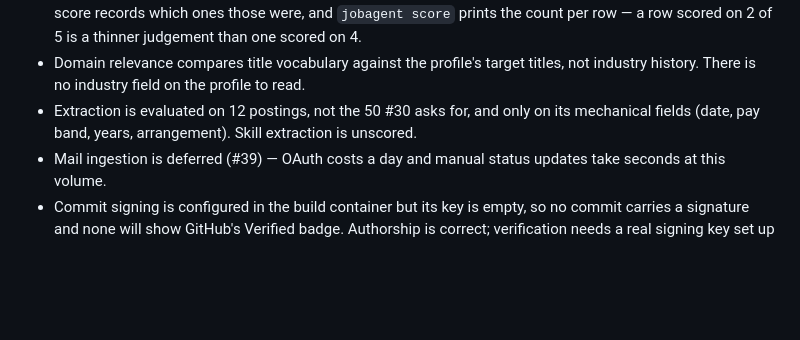
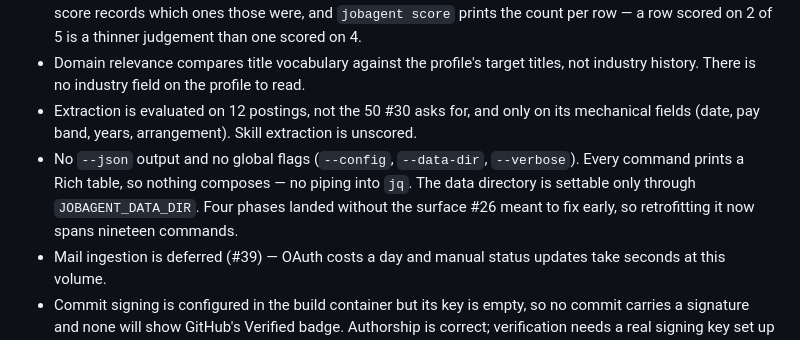
Before and after one commit to tdare514/LookingForWork---job-application-agent, a Markdown page: STATUS.md, the part around the change. GitHub-like rendering; blank space fills up the shorter version.

Commit message:
docs: record the missing --json surface as a known limitation
Found while checking whether #26 could be closed. It cannot: none of the
global flags it specifies exist, and no command emits JSON, so the tool
does not compose with anything.

The issue has the detail. STATUS.md is where someone looks before
trying to pipe `jobagent score` into jq, so the limitation belongs here
too.

Co-Authored-By: Claude <noreply@anthropic.com>
Claude-Session: https://claude.ai/code/session_01EeSZynwfDzzWLQzpdVToAi

```diff
--- a/STATUS.md
+++ b/STATUS.md
@@ -46,6 +46,7 @@ Current focus: the matching pipeline is closed — fetch, extract, filter, score
 - Scoring totals are strictly comparable only between postings measured on the same components. Every score records which ones those were, and `jobagent score` prints the count per row — a row scored on 2 of 5 is a thinner judgement than one scored on 4.
 - Domain relevance compares title vocabulary against the profile's target titles, not industry history. There is no industry field on the profile to read.
 - Extraction is evaluated on 12 postings, not the 50 #30 asks for, and only on its mechanical fields (date, pay band, years, arrangement). Skill extraction is unscored.
+- No `--json` output and no global flags (`--config`, `--data-dir`, `--verbose`). Every command prints a Rich table, so nothing composes — no piping into `jq`. The data directory is settable only through `JOBAGENT_DATA_DIR`. Four phases landed without the surface #26 meant to fix early, so retrofitting it now spans nineteen commands.
 - Mail ingestion is deferred (#39) — OAuth costs a day and manual status updates take seconds at this volume.
 - Commit signing is configured in the build container but its key is empty, so no commit carries a signature and none will show GitHub's Verified badge. Authorship is correct; verification needs a real signing key set up locally.
 
```
